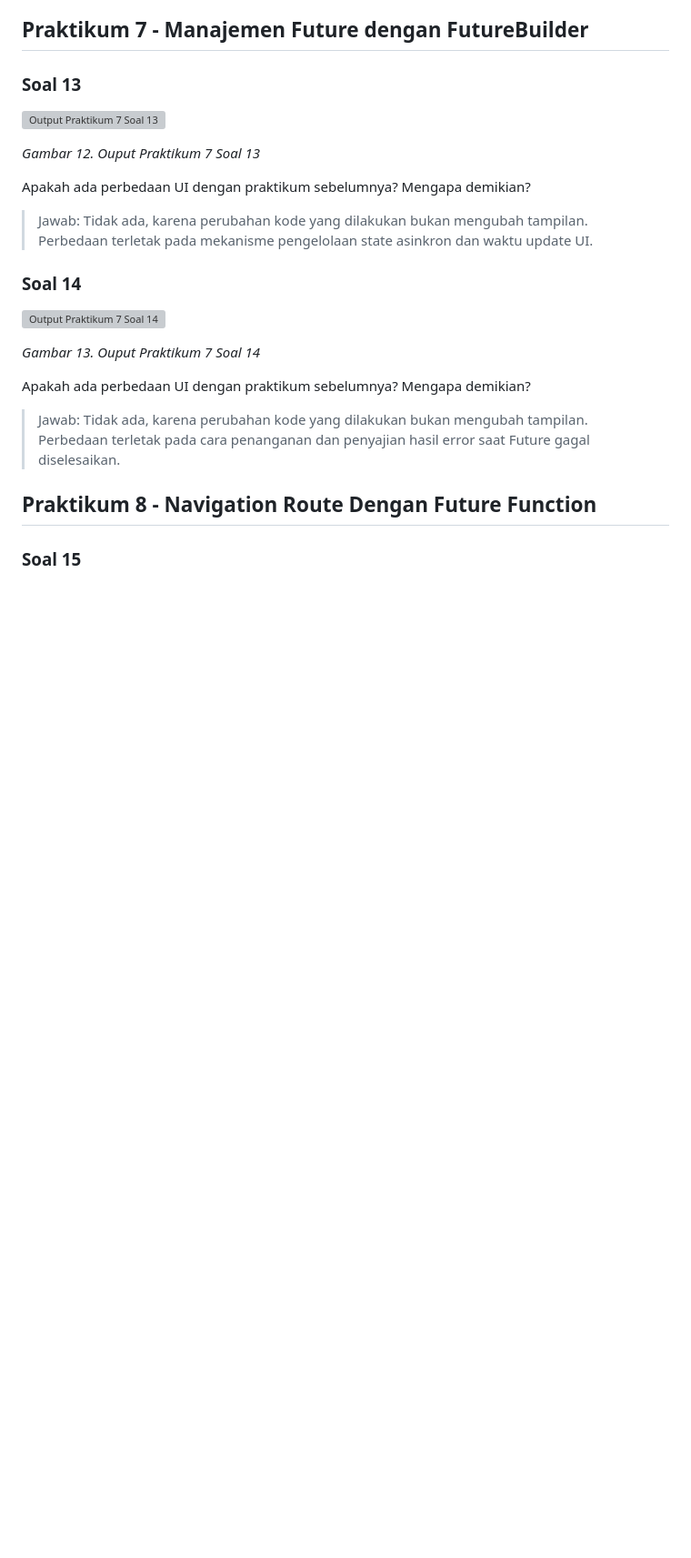
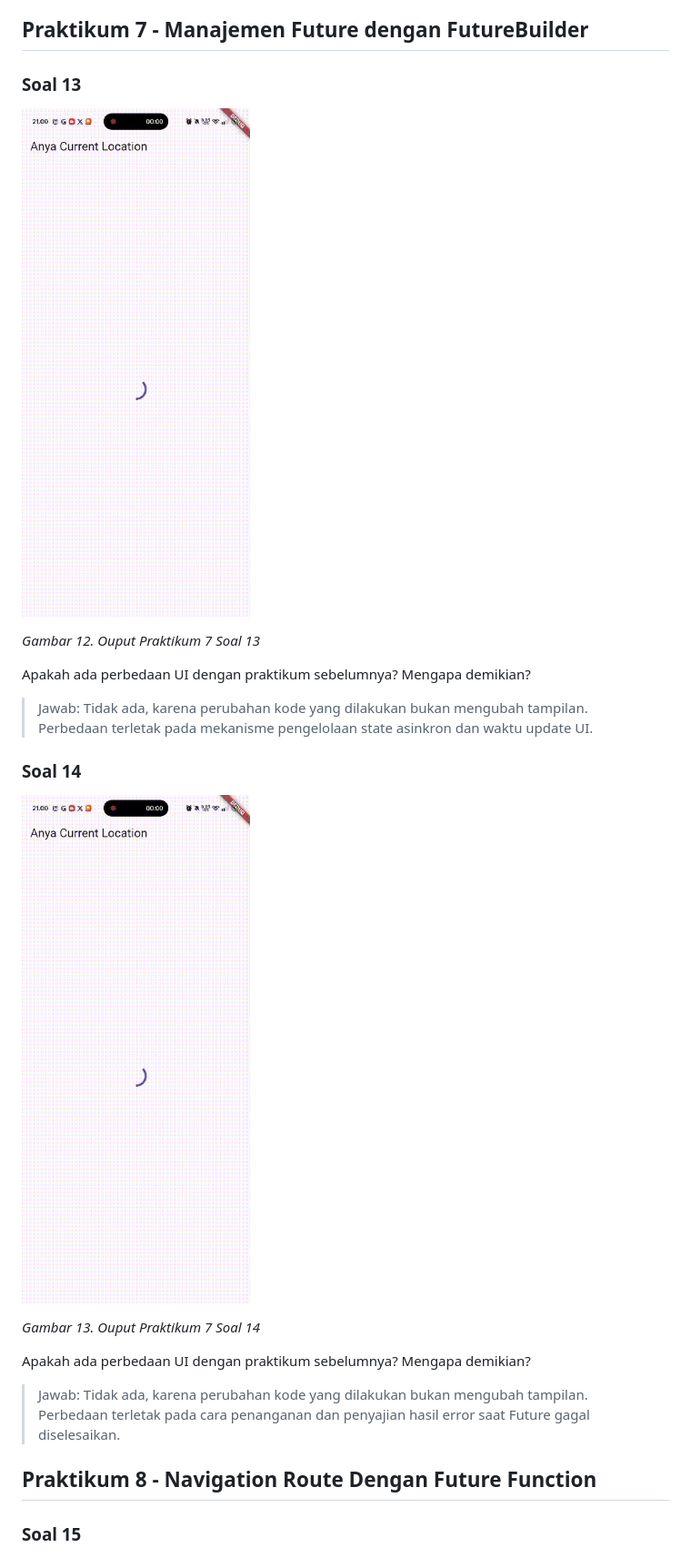
Before and after one commit to anyacallissta/PemrogramanMobile_2025_05, a Markdown page: codelab11_dart/README.md, the part around the change printed below. Shown: that part at 91% size. GitHub-like rendering; blank space fills up the shorter version; grey boxes are pictures that could not be loaded.

```diff
--- a/codelab11_dart/README.md
+++ b/codelab11_dart/README.md
@@ -102,7 +102,7 @@ Apakah Anda mendapatkan koordinat GPS ketika run di browser? Mengapa demikian?
 ## Praktikum 7 - Manajemen Future dengan FutureBuilder
 
 ### Soal 13
-![Output Praktikum 7 Soal 13](img/P6_S12.jpg)
+![Output Praktikum 7 Soal 13](img/P6_S12.gif)
 
 _Gambar 12. Ouput Praktikum 7 Soal 13_
 
@@ -110,7 +110,7 @@ Apakah ada perbedaan UI dengan praktikum sebelumnya? Mengapa demikian?
 >Jawab: Tidak ada, karena perubahan kode yang dilakukan bukan mengubah tampilan. Perbedaan terletak pada mekanisme pengelolaan state asinkron dan waktu update UI.
 
 ### Soal 14
-![Output Praktikum 7 Soal 14](img/P6_S12.jpg)
+![Output Praktikum 7 Soal 14](img/P6_S12.gif)
 
 _Gambar 13. Ouput Praktikum 7 Soal 14_
 
```
Also changed, not shown: other parts of codelab11_dart/README.md (+2 -2 lines).
